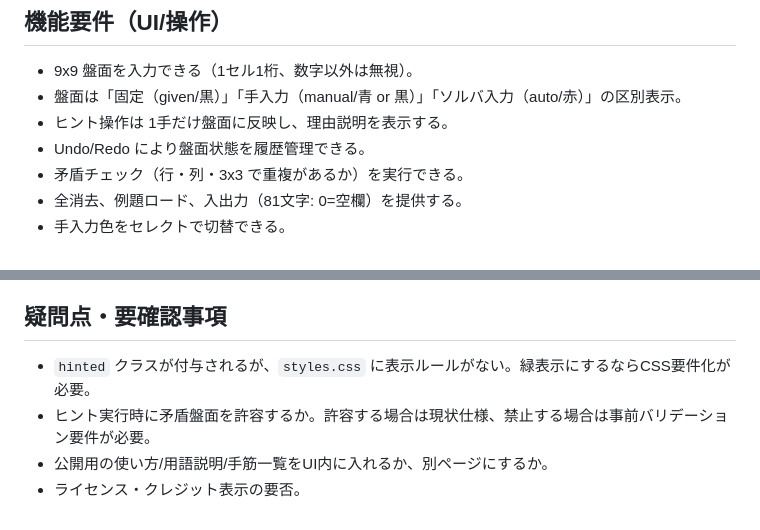
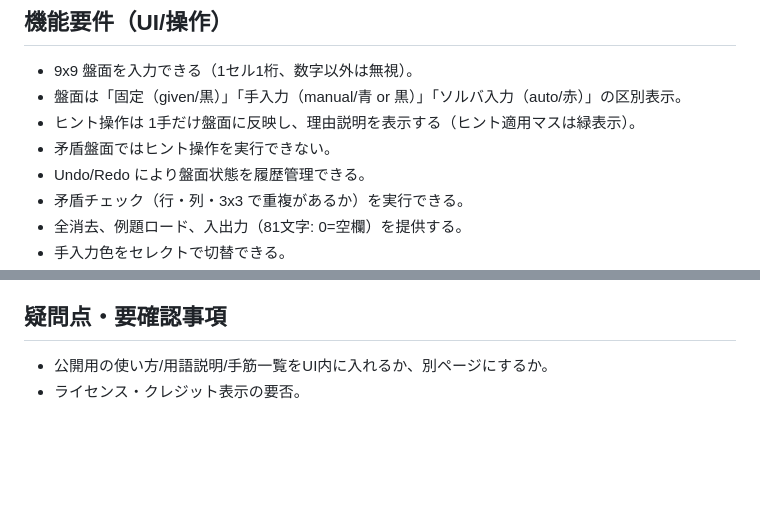
Before and after one commit to k-naka28/sudoku, a Markdown page: REQUIREMENTS.md, 2 parts joined by grey strips. Drawn GitHub-style; blank space fills up the shorter version.

Commit message:
Add public version: hint validation and hinted color

```diff
--- a/REQUIREMENTS.md
+++ b/REQUIREMENTS.md
@@ -10,7 +10,8 @@
 ## 機能要件（UI/操作）
 - 9x9 盤面を入力できる（1セル1桁、数字以外は無視）。
 - 盤面は「固定（given/黒）」「手入力（manual/青 or 黒）」「ソルバ入力（auto/赤）」の区別表示。
-- ヒント操作は 1手だけ盤面に反映し、理由説明を表示する。
+- ヒント操作は 1手だけ盤面に反映し、理由説明を表示する（ヒント適用マスは緑表示）。
+- 矛盾盤面ではヒント操作を実行できない。
 - Undo/Redo により盤面状態を履歴管理できる。
 - 矛盾チェック（行・列・3x3 で重複があるか）を実行できる。
 - 全消去、例題ロード、入出力（81文字: 0=空欄）を提供する。
@@ -60,7 +61,5 @@
 - 日本語UI。
 
 ## 疑問点・要確認事項
-- `hinted` クラスが付与されるが、`styles.css` に表示ルールがない。緑表示にするならCSS要件化が必要。
-- ヒント実行時に矛盾盤面を許容するか。許容する場合は現状仕様、禁止する場合は事前バリデーション要件が必要。
 - 公開用の使い方/用語説明/手筋一覧をUI内に入れるか、別ページにするか。
 - ライセンス・クレジット表示の要否。
```
